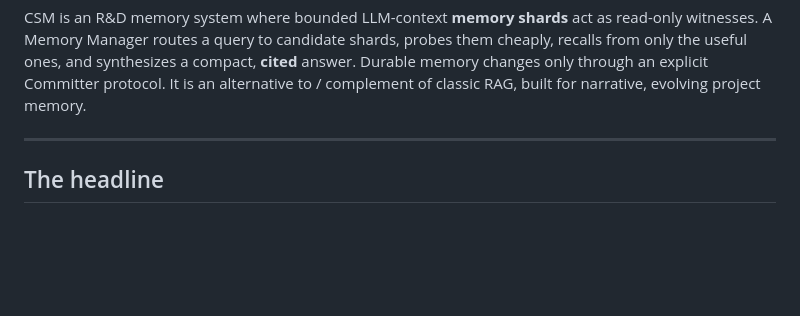
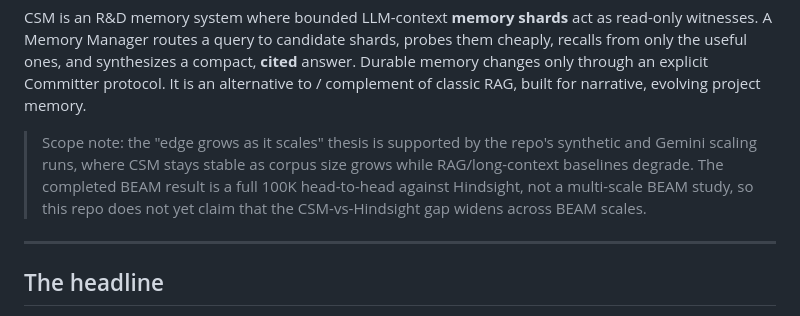
Before and after one commit to muhamadjawdatsalemalakoum/context-swarm-memory, a Markdown page: README.md, the part around the change. GitHub-like rendering; blank space fills up the shorter version.

Commit message:
Clarify scaling tagline scope
Add an explicit README scope note explaining that the 'edge grows as it scales' thesis is supported by the synthetic and Gemini scaling runs, while the completed BEAM evidence is currently a 100K Hindsight head-to-head rather than a multi-scale BEAM result.

```diff
--- a/README.md
+++ b/README.md
@@ -12,6 +12,12 @@
 **A memory whose edge *grows* as it scales — instead of degrading.**
 
 CSM is an R&D memory system where bounded LLM-context **memory shards** act as read-only witnesses. A Memory Manager routes a query to candidate shards, probes them cheaply, recalls from only the useful ones, and synthesizes a compact, **cited** answer. Durable memory changes only through an explicit Committer protocol. It is an alternative to / complement of classic RAG, built for narrative, evolving project memory.
+
+> Scope note: the "edge grows as it scales" thesis is supported by the repo's
+> synthetic and Gemini scaling runs, where CSM stays stable as corpus size grows
+> while RAG/long-context baselines degrade. The completed BEAM result is a full
+> 100K head-to-head against Hindsight, not a multi-scale BEAM study, so this repo
+> does not yet claim that the CSM-vs-Hindsight gap widens across BEAM scales.
 
 ---
 
```
